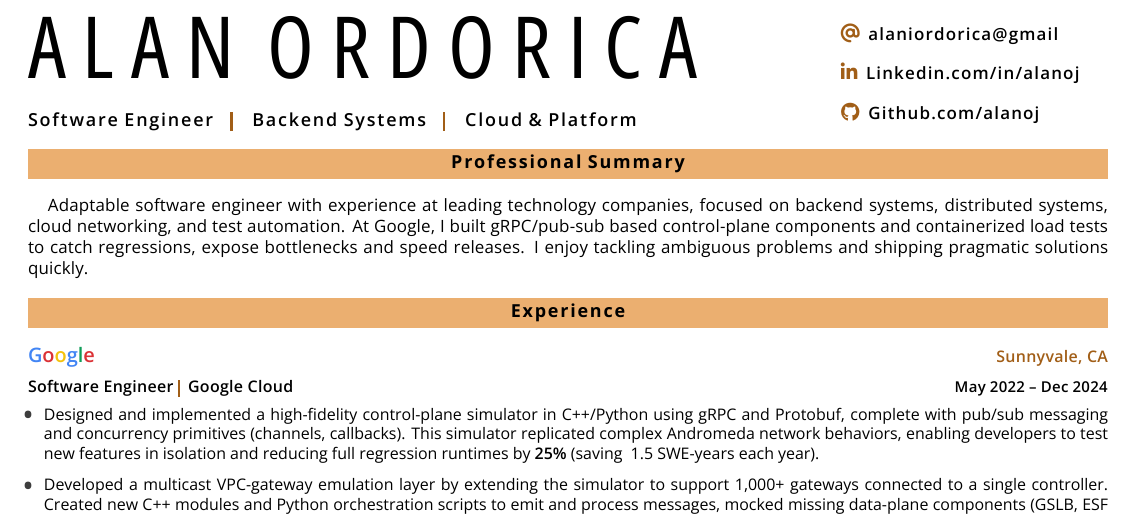
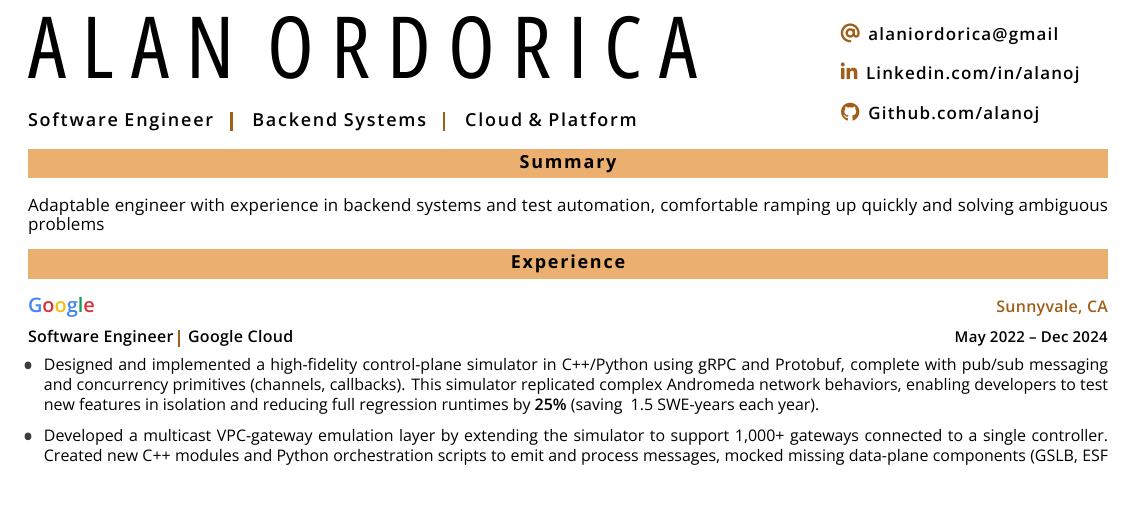
Before and after one commit to alanoj/CitrusCV, a LaTeX CV (resume.tex): part of page 1 of 2, cut so that both start at the same text. The pictures show the PDF file resume.pdf that the author committed with the source.

Commit message:
Shortened summary to single line.

```diff
--- a/resume.tex
+++ b/resume.tex
@@ -10,10 +10,10 @@
 
 \color{baseText}
 \begin{document}
-\resumeheader\sectionTitle{Professional Summary}
+\resumeheader\sectionTitle{Summary}
 \newSection{
 
-    \headerSummary{\hspace{10pt}Adaptable software engineer with experience at leading technology companies, focused on backend systems, distributed systems, cloud networking, and test automation. At Google, I built gRPC/pub-sub based control-plane components and containerized load tests to catch regressions, expose bottlenecks and speed releases. I enjoy tackling ambiguous problems and shipping pragmatic solutions quickly.} \\[-2ex]
+    \headerSummary{Adaptable engineer with experience in backend systems and test automation, comfortable ramping up quickly and solving ambiguous problems} \\[-2ex]
 }
 
 %---------------------------------------------------
```
Also changed, not shown: fontSettings.sty (+1 -1 lines), resume.pdf, 4 other files.
